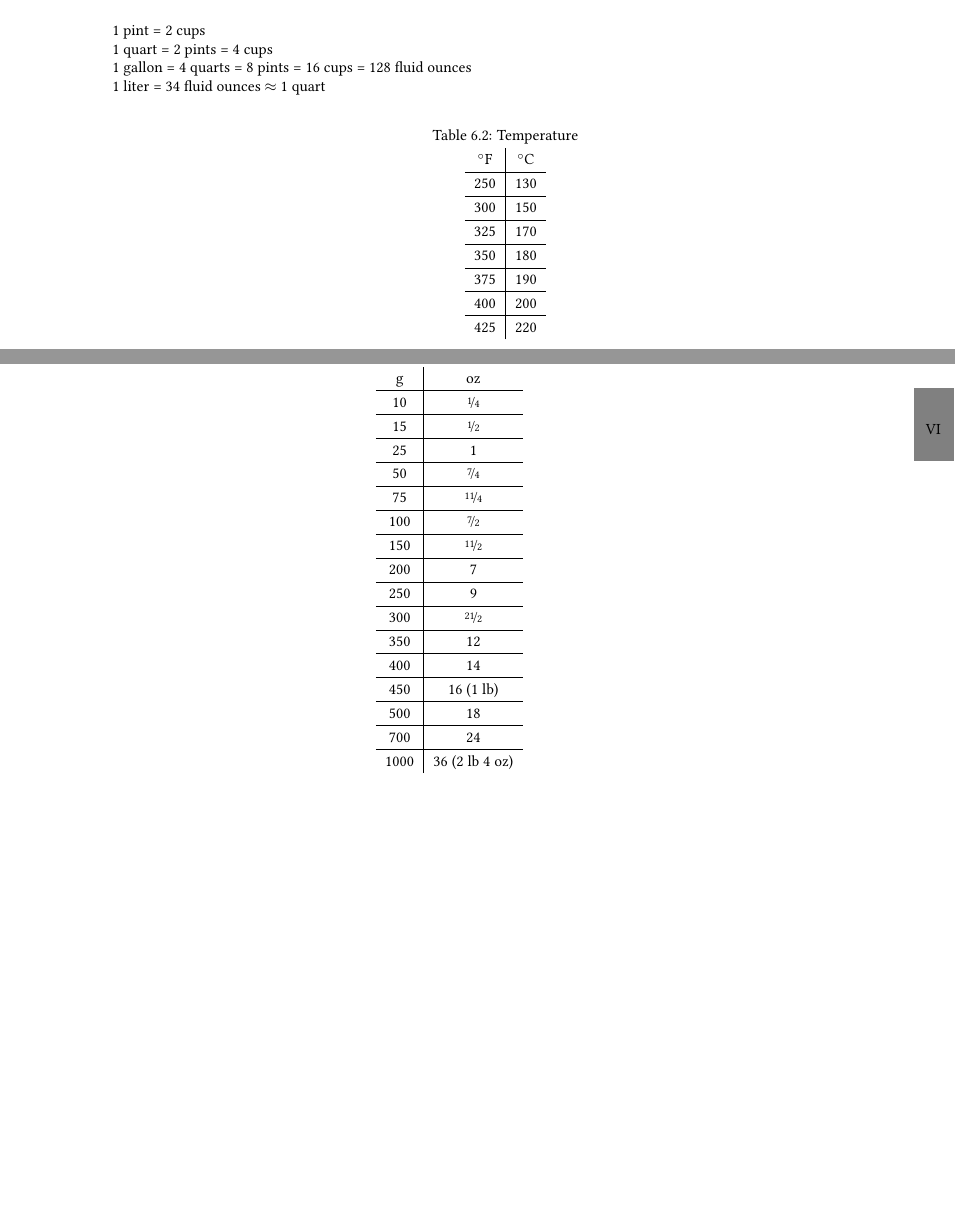
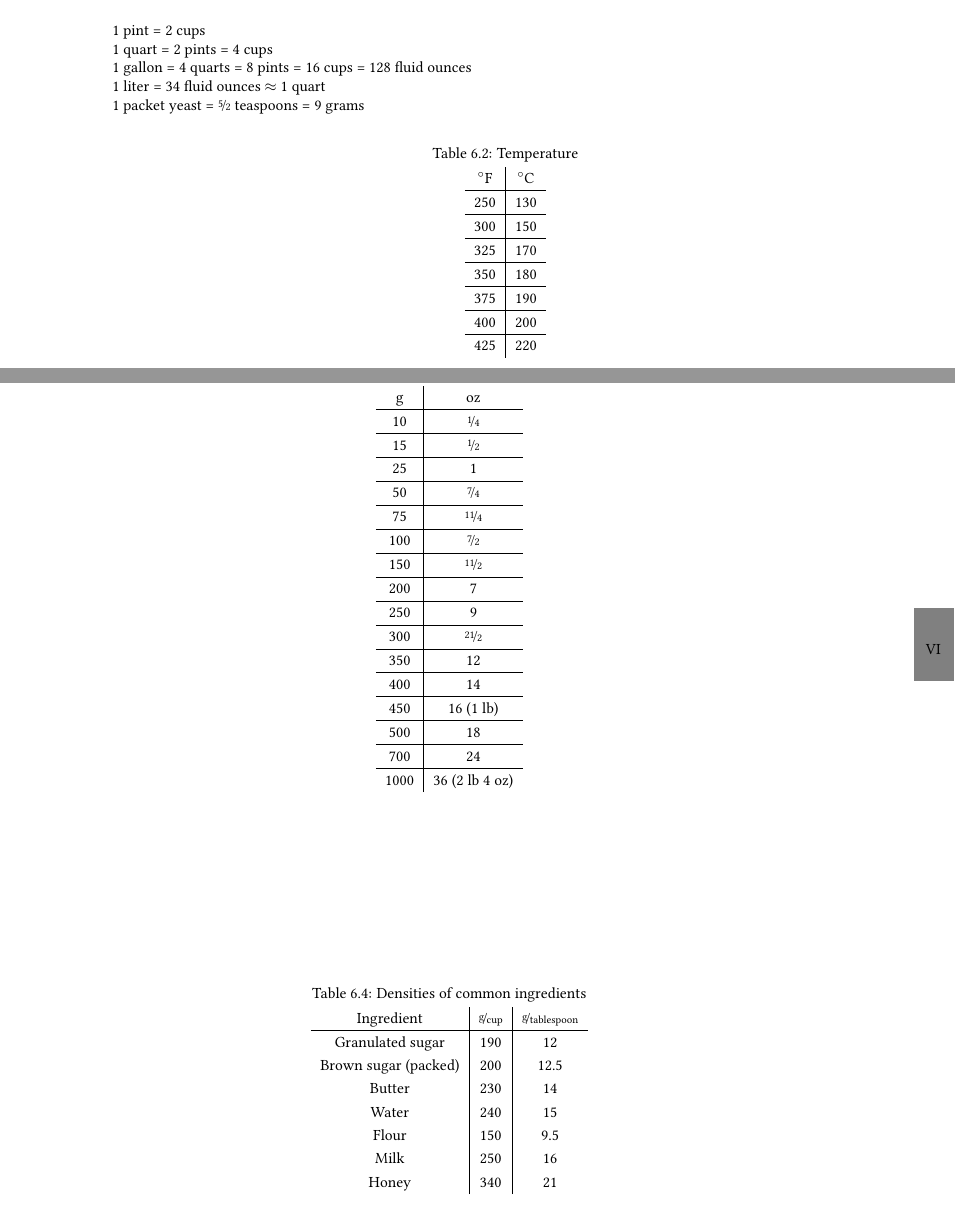
Before and after one commit to the-nick-of-time/Cookbook, a LaTeX thesis (Cookbook.tex): two parts of pages 77 and 78 of 78, joined at a grey line, cut so that both start at the same text, the shorter picture padded with empty space. Compiled offline with pdfLaTeX; an older LaTeX class or package is replaced by its successor.

Commit message:
Densities of common ingredients

```diff
--- a/Cookbook.tex
+++ b/Cookbook.tex
@@ -530,6 +530,8 @@ yeast}
 
 1 liter = 34 fluid ounces $\approx$ 1 quart
 
+1 packet yeast = \fr52 teaspoons = 9 grams
+
 % 1 teaspoon yeast = 0.1 ounces = 3.4 grams
 
 \begin{table}[h]
@@ -575,5 +577,21 @@ yeast}
 \end{table}
 
 
+\begin{table}[ht]
+	\centering
+	\label{tab:density}
+	\caption{Densities of common ingredients}
+	\begin{tabular}{c|c|c}
+		     Ingredient      & \fr{g}{cup} & \fr{g}{tablespoon} \\ \hline
+		  Granulated sugar   &     190     &         12         \\
+		Brown sugar (packed) &     200     &        12.5        \\
+		       Butter        &     230     &         14         \\
+		       Water         &     240     &         15         \\
+		       Flour         &     150     &        9.5         \\
+		        Milk         &     250     &         16         \\
+		       Honey         &     340     &         21
+	\end{tabular}
+\end{table}
+
 
 \end{document}
```
